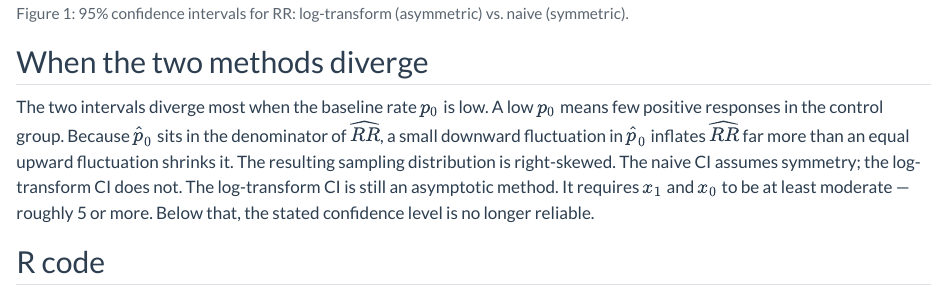
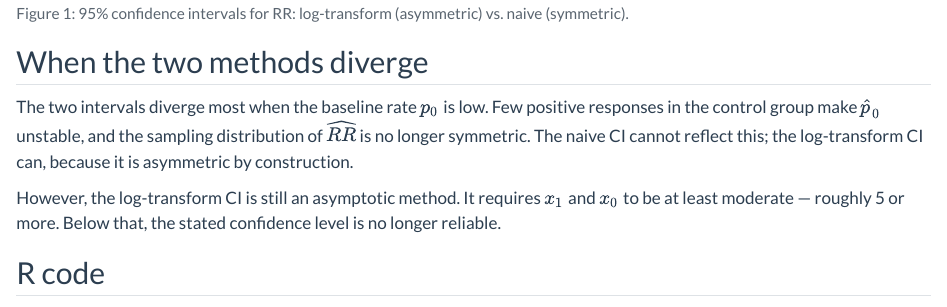
Before and after one commit to topazape/topazape.dev, a Quarto document (posts/bls-delta-method-rr/index.qmd): the page in a window 1100 px wide, from 5850 px down. Rendered offline with R 4.5, knitr and Pandoc in place of Quarto, with nearby package versions.

Commit message:
fix: "When the two methods diverge" セクションの説明をより簡潔に整理し、対数変換CIの制約を段落に分離

```diff
--- a/posts/bls-delta-method-rr/index.qmd
+++ b/posts/bls-delta-method-rr/index.qmd
@@ -226,7 +226,9 @@ tribble(
 
 ## When the two methods diverge
 
-The two intervals diverge most when the baseline rate $p_0$ is low. A low $p_0$ means few positive responses in the control group. Because $\hat{p}_0$ sits in the denominator of $\widehat{RR}$, a small downward fluctuation in $\hat{p}_0$ inflates $\widehat{RR}$ far more than an equal upward fluctuation shrinks it. The resulting sampling distribution is right-skewed. The naive CI assumes symmetry; the log-transform CI does not. The log-transform CI is still an asymptotic method. It requires $x_1$ and $x_0$ to be at least moderate — roughly 5 or more. Below that, the stated confidence level is no longer reliable.
+The two intervals diverge most when the baseline rate $p_0$ is low. Few positive responses in the control group make $\hat{p}_0$ unstable, and the sampling distribution of $\widehat{RR}$ is no longer symmetric. The naive CI cannot reflect this; the log-transform CI can, because it is asymmetric by construction.
+
+However, the log-transform CI is still an asymptotic method. It requires $x_1$ and $x_0$ to be at least moderate — roughly 5 or more. Below that, the stated confidence level is no longer reliable.
 
 
 ## R code
```
